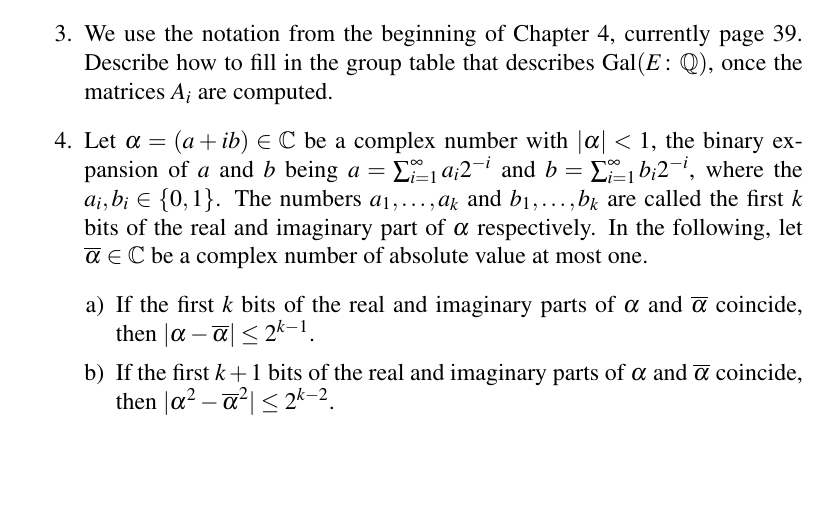
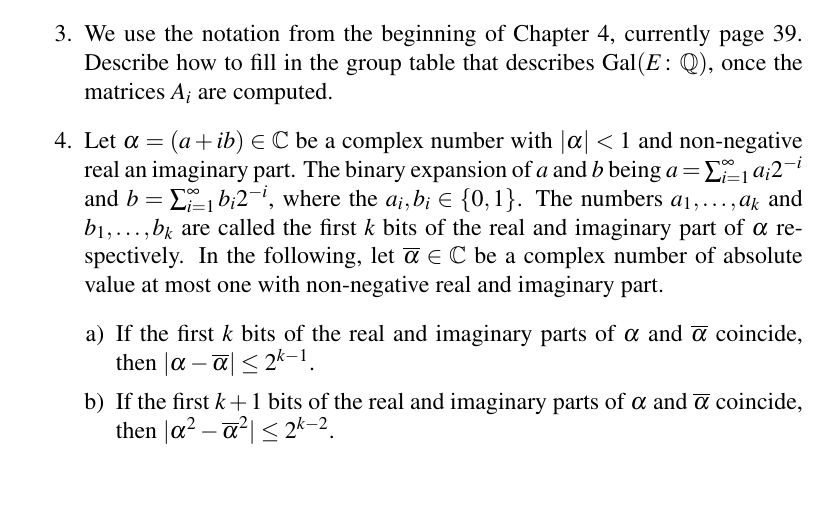
Before and after one commit to EisenIn/GaloisTheory2019, a LaTeX problem sheet (exercises/ex12/sheet12.tex): part of page 1 of 2, cut so that both start at the same text, the shorter picture padded with empty space. Compiled offline with pdfLaTeX.

Commit message:
Update sheet12.tex

```diff
--- a/exercises/ex12/sheet12.tex
+++ b/exercises/ex12/sheet12.tex
@@ -57,7 +57,7 @@ Let $K \subseteq E \subseteq M$, $K \subseteq F \subseteq M$ be finite field ext
  \item We use the notation from the beginning of Chapter~4, currently page~39. Describe how to fill in the group table that describes $\gal(E：ℚ)$, once the matrices $A_i$ are computed.
 %\item If $α ∈ℂ \setminus \{0\}$ is a root of $p(x) = a_0 + a_1x + \cdots + a_n x^n ∈ℂ[x]$, then $1/α$ is a root of $\widetilde{f}(x) = a_n + a_{n-1}x + \cdots + a_0x^n$.  Also if $f(x)$ can be factored into $f(x) = p(x) q(x)$, then $\widetilde{f}(x) = \wt{p}(x) \wt{q}(x)$, where $\wt{p}(x)$ and $\wt{q}(x)$ are analogously defined. \label{item:20}
 
-\item Let $α = (a + ib)∈ℂ$ be a complex number with $|α|<1$, the binary expansion of $a$ and $b$ being $a = ∑_{i=1}^∞ a_i 2^{-i}$ and  $b = ∑_{i=1}^∞ b_i 2^{-i}$, where the $a_i, b_i ∈ \{0,1\}$. The numbers $a_1,\dots,a_k$ and $b_1,\dots,b_k$ are called the first $k$ bits of the real and imaginary part of $α$ respectively. In the following, let $\br{α} ∈ℂ$ be a complex number of absolute value at most one.
+\item Let $α = (a + ib)∈ℂ$ be a complex number with $|α|<1$ and non-negative real an imaginary part. The binary expansion of $a$ and $b$ being $a = ∑_{i=1}^∞ a_i 2^{-i}$ and  $b = ∑_{i=1}^∞ b_i 2^{-i}$, where the $a_i, b_i ∈ \{0,1\}$. The numbers $a_1,\dots,a_k$ and $b_1,\dots,b_k$ are called the first $k$ bits of the real and imaginary part of $α$ respectively. In the following, let $\br{α} ∈ℂ$ be a complex number of absolute value at most one with non-negative real and imaginary part.
   \begin{enumerate}[a)]
   \item If the first $k$ bits of the real and imaginary parts of $α$ and $\br{α}$ coincide, then $|α - \br{α}| ≤2^{k-1}$.
   \item If the first $k+1$ bits of the real and imaginary parts of $α$ and $\br{α}$ coincide, then $|α^2 - \br{α}^2| ≤2^{k-2}$.
```
